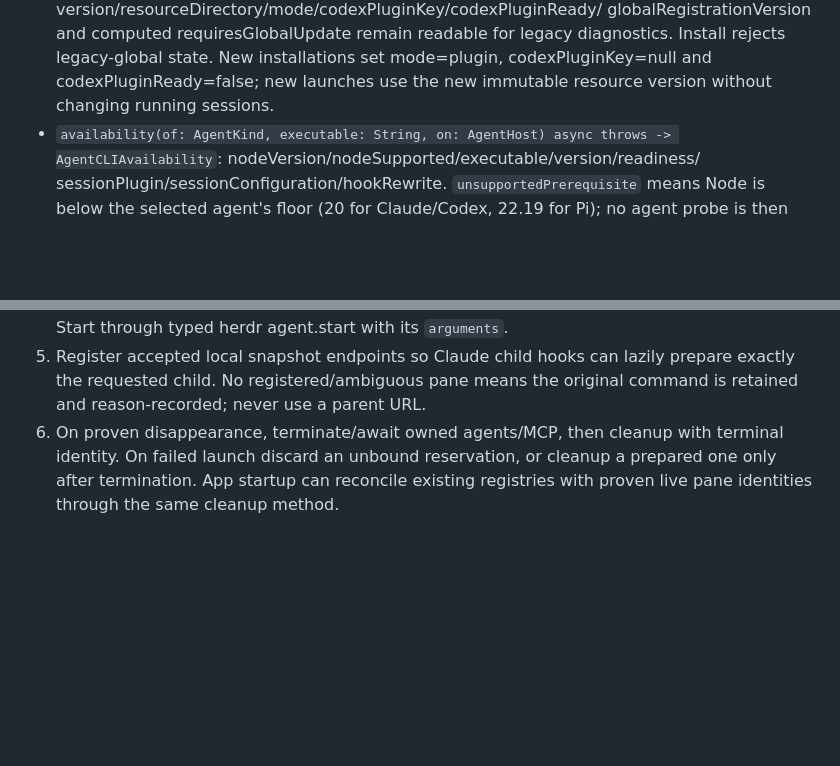
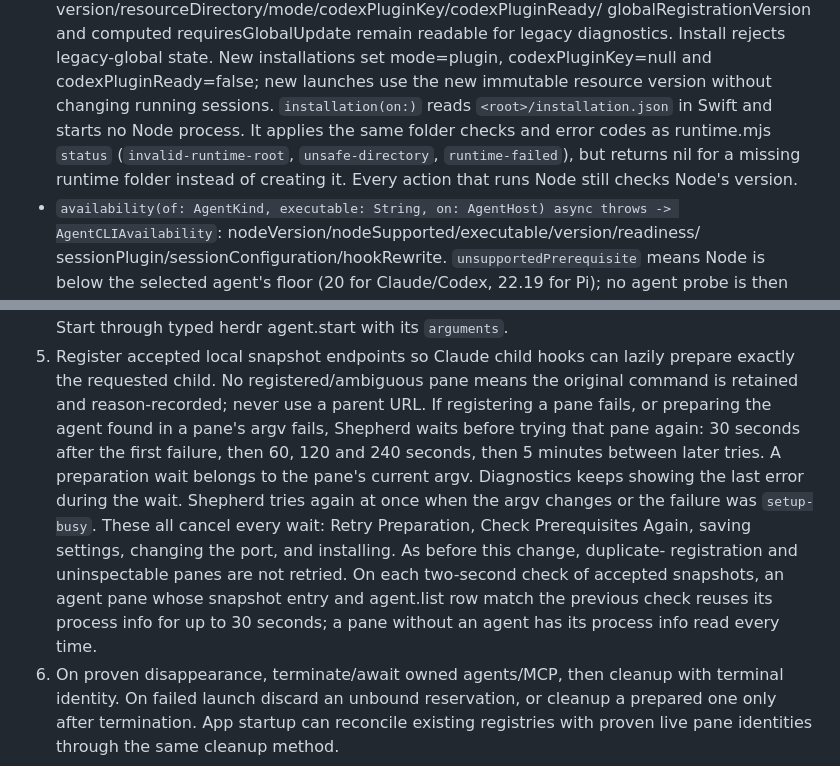
Before and after one commit to Bldg-7/shepherd, a Markdown page: Shepherd/Agents/README.md, 2 parts joined by grey strips. Drawn GitHub-style; blank space fills up the shorter version.

```diff
--- a/Shepherd/Agents/README.md
+++ b/Shepherd/Agents/README.md
@@ -129,6 +129,11 @@ its macOS convenience initializer accepts the existing `HerdrClient`.
   for legacy diagnostics. Install rejects legacy-global state. New installations
   set mode=plugin, codexPluginKey=null and codexPluginReady=false; new launches
   use the new immutable resource version without changing running sessions.
+  `installation(on:)` reads `<root>/installation.json` in Swift and starts no
+  Node process. It applies the same folder checks and error codes as runtime.mjs `status`
+  (`invalid-runtime-root`, `unsafe-directory`, `runtime-failed`), but returns
+  nil for a missing runtime folder instead of creating it. Every action that
+  runs Node still checks Node's version.
 - `availability(of: AgentKind, executable: String, on: AgentHost) async throws ->
   AgentCLIAvailability`: nodeVersion/nodeSupported/executable/version/readiness/
   sessionPlugin/sessionConfiguration/hookRewrite. `unsupportedPrerequisite` means
@@ -231,6 +236,18 @@ preparation; compatibility declarations never restore the old global behavior.
 5. Register accepted local snapshot endpoints so Claude child hooks can lazily
    prepare exactly the requested child. No registered/ambiguous pane means the
    original command is retained and reason-recorded; never use a parent URL.
+   If registering a pane fails, or preparing the agent found in a pane's argv
+   fails, Shepherd waits before trying that pane again: 30 seconds after the
+   first failure, then 60, 120 and 240 seconds, then 5 minutes between later
+   tries. A preparation wait belongs to the pane's current argv. Diagnostics
+   keeps showing the last error during the wait. Shepherd tries again at once
+   when the argv changes or the failure was `setup-busy`. These all cancel
+   every wait: Retry Preparation, Check Prerequisites Again, saving settings,
+   changing the port, and installing. As before this change, duplicate-
+   registration and uninspectable panes are not retried. On each two-second
+   check of accepted snapshots, an agent pane whose snapshot entry and
+   agent.list row match the previous check reuses its process info for up to
+   30 seconds; a pane without an agent has its process info read every time.
 6. On proven disappearance, terminate/await owned agents/MCP, then cleanup with
    terminal identity. On failed launch discard an unbound reservation, or cleanup
    a prepared one only after termination. App startup can reconcile existing
```
Also changed, not shown: 1 other file.
